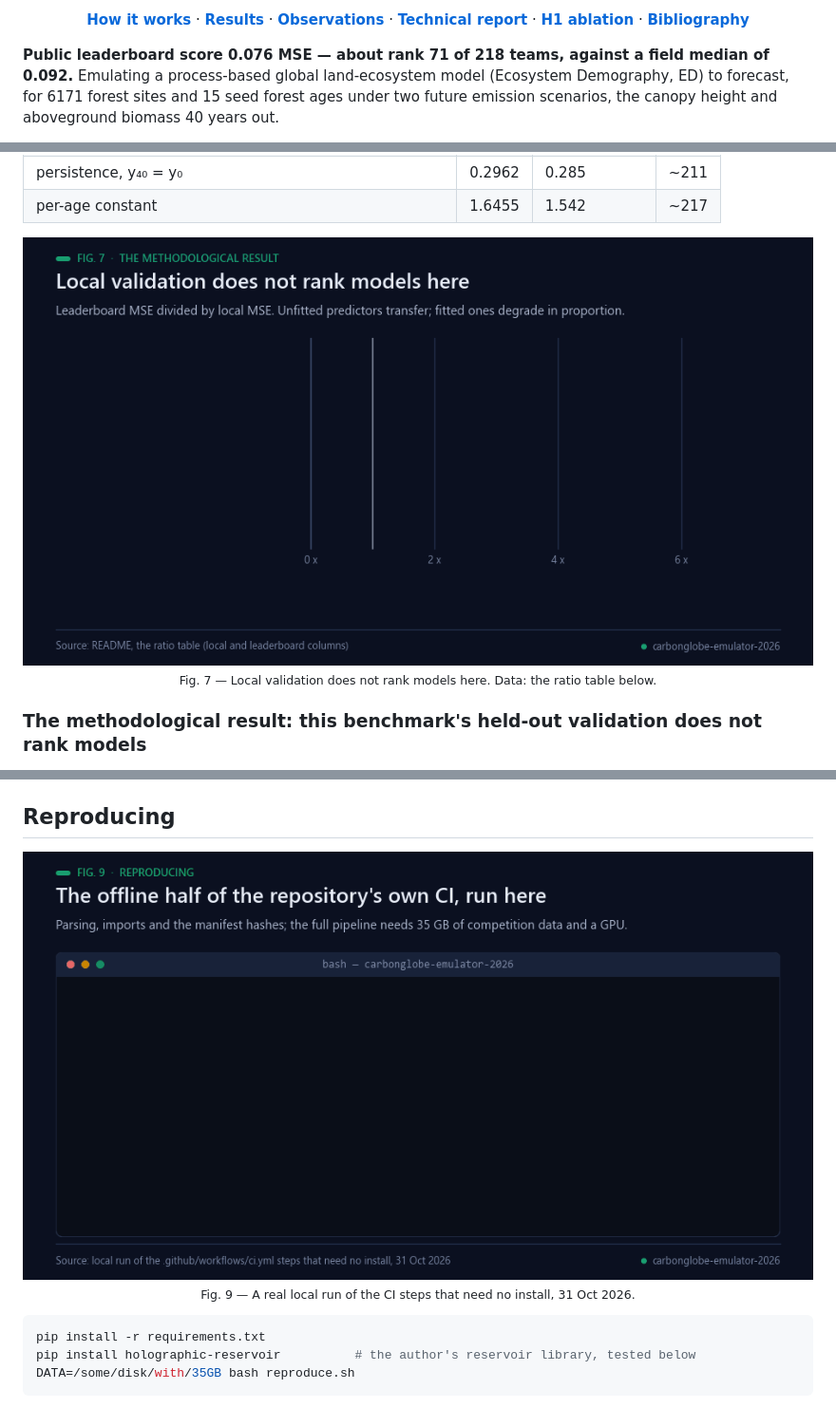
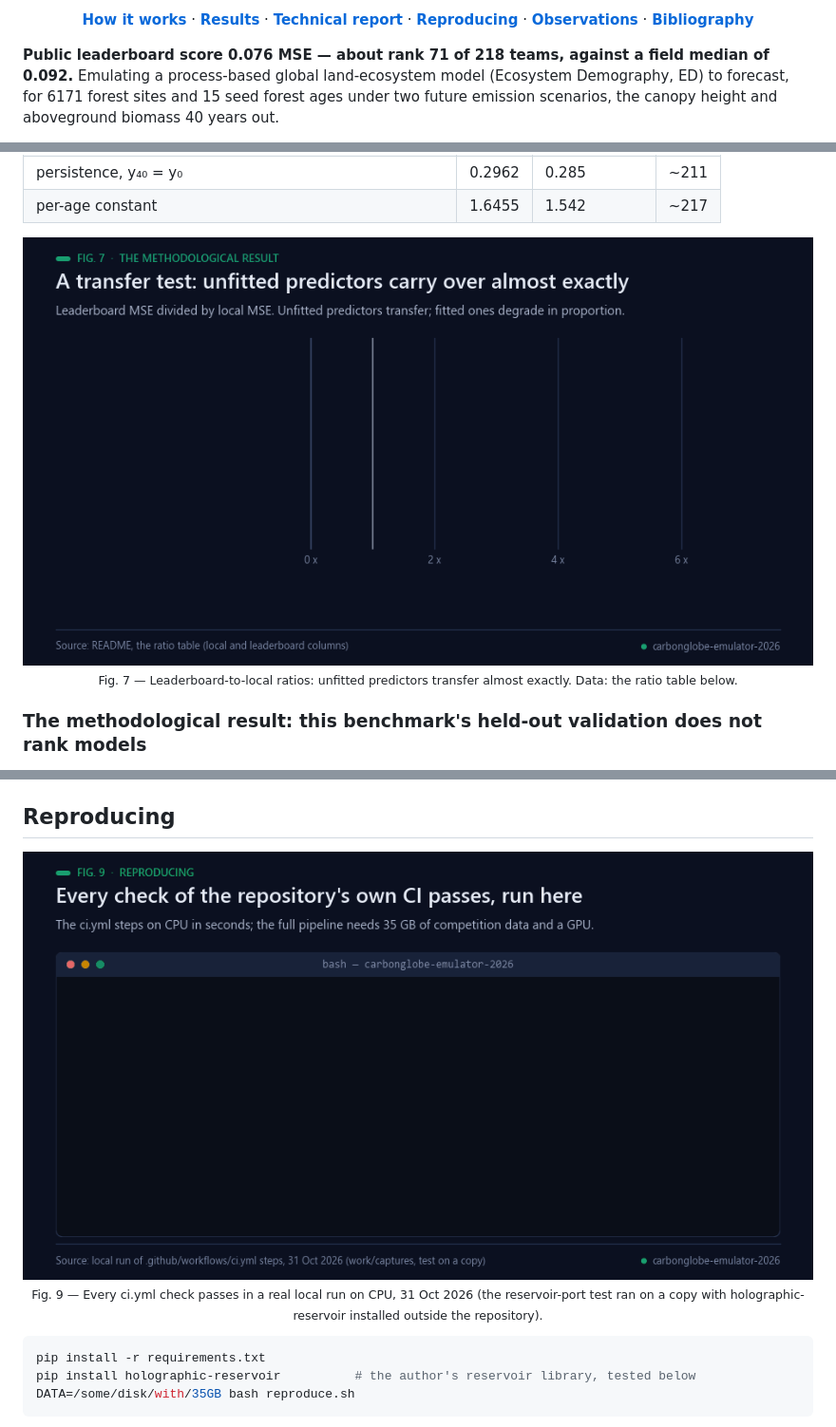
Before and after one commit to Agnuxo1/carbonglobe-emulator-2026, a Markdown page: README.md, 3 parts joined by grey strips. Shown at 95% size. Rendered like a GitHub page; pictures changed too: docs/readme/08-ratio.gif, docs/readme/10-reproduce.gif.

````diff
--- a/README.md
+++ b/README.md
@@ -8,5 +8,5 @@
 
-[**How it works**](#how-it-works) · [**Results**](#results) · [**Observations**](#observations-and-limitations) · [**Technical report**](TECHNICAL_REPORT.md) · [**H1 ablation**](experiments/ABLACION_H1.md) · [**Bibliography**](#bibliography)
+[**How it works**](#how-it-works) · [**Results**](#results) · [**Technical report**](TECHNICAL_REPORT.md) · [**Reproducing**](#reproducing) · [**Observations**](#observations-and-limitations) · [**Bibliography**](#bibliography)
 
 </div>
 
@@ -146,7 +146,7 @@ test set.
 | persistence, y₄₀ = y₀ | 0.2962 | 0.285 | ~211 |
 | per-age constant | 1.6455 | 1.542 | ~217 |
 
-<p align="center"><img src="docs/readme/08-ratio.gif" alt="Bars of leaderboard error divided by local error, from 0.52 for the anchor to 6.05 for LightGBM" width="100%"><br><sub>Fig. 7 — Local validation does not rank models here. Data: the ratio table below.</sub></p>
+<p align="center"><img src="docs/readme/08-ratio.gif" alt="Bars of leaderboard error divided by local error, from 0.52 for the anchor to 6.05 for LightGBM" width="100%"><br><sub>Fig. 7 — Leaderboard-to-local ratios: unfitted predictors transfer almost exactly. Data: the ratio table below.</sub></p>
 
 ### The methodological result: this benchmark's held-out validation does not rank models
 
@@ -188,7 +188,7 @@ them as within-record anomalies instead (`src/shift_report.py`).
 
 ## Reproducing
 
-<p align="center"><img src="docs/readme/10-reproduce.gif" alt="Terminal running the offline CI steps: modules parse, imports ok, manifest hashes match" width="100%"><br><sub>Fig. 9 — A real local run of the CI steps that need no install, 31 Oct 2026.</sub></p>
+<p align="center"><img src="docs/readme/10-reproduce.gif" alt="Terminal running the CI steps: modules parse, imports ok, the reservoir port matches its library, manifest hashes match" width="100%"><br><sub>Fig. 9 — Every ci.yml check passes in a real local run on CPU, 31 Oct 2026 (the reservoir-port test ran on a copy with holographic-reservoir installed outside the repository).</sub></p>
 
 ```bash
 pip install -r requirements.txt
````
Also changed, not shown: other parts of README.md (+3 -3 lines), docs/readme/01-banner.gif, docs/readme/02-headline.gif, docs/readme/05-blend-weight.gif, 1 other file.
